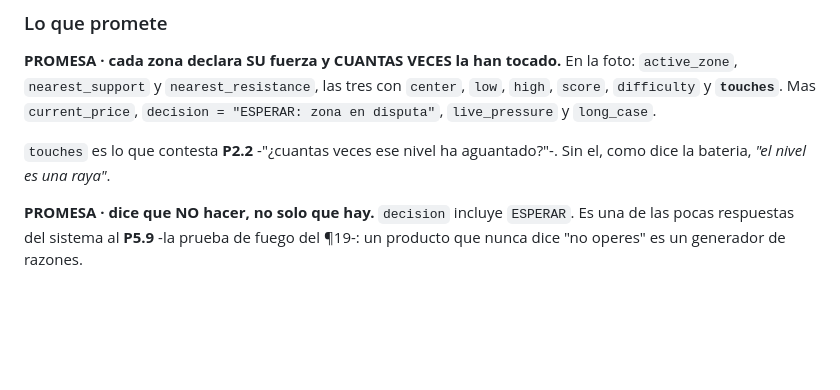
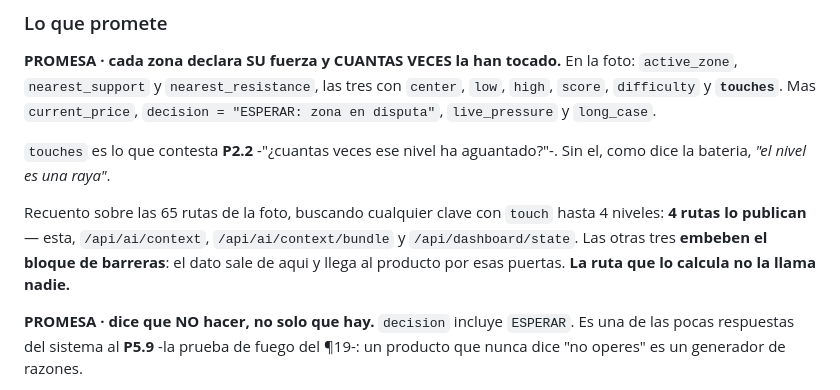
Before and after one commit to achavezl911/coinanalyze, a Markdown page: ARQUITECTURA/declarada/api-price-barriers.md, the part around the change. GitHub-like rendering; blank space fills up the shorter version.

Commit message:
ARQUITECTURA · price-barriers: el recuento real de touches son 4 rutas, no una
Escribi 'la unica de las 68 que publica touches' sin contarlo. Recuento sobre las 65 rutas
de la foto, buscando cualquier clave con touch hasta 4 niveles de anidamiento: son CUATRO
-price-barriers, ai/context, ai/context/bundle, dashboard/state-. Las otras tres embeben el
bloque de barreras, o sea que el dato sale de aqui y llega al producto por esas puertas.
Lo que si se sostiene, y es el hallazgo: la ruta que lo CALCULA no la llama nadie.

```diff
--- a/ARQUITECTURA/declarada/api-price-barriers.md
+++ b/ARQUITECTURA/declarada/api-price-barriers.md
@@ -68,6 +68,11 @@ En la foto: `active_zone`, `nearest_support` y `nearest_resistance`, las tres co
 `touches` es lo que contesta **P2.2** -"¿cuantas veces ese nivel ha aguantado?"-. Sin el,
 como dice la bateria, *"el nivel es una raya"*.
 
+Recuento sobre las 65 rutas de la foto, buscando cualquier clave con `touch` hasta 4
+niveles: **4 rutas lo publican** — esta, `/api/ai/context`, `/api/ai/context/bundle` y
+`/api/dashboard/state`. Las otras tres **embeben el bloque de barreras**: el dato sale de
+aqui y llega al producto por esas puertas. **La ruta que lo calcula no la llama nadie.**
+
 **PROMESA · dice que NO hacer, no solo que hay.** `decision` incluye `ESPERAR`. Es una de
 las pocas respuestas del sistema al **P5.9** -la prueba de fuego del ¶19-: un producto que
 nunca dice "no operes" es un generador de razones.
```
